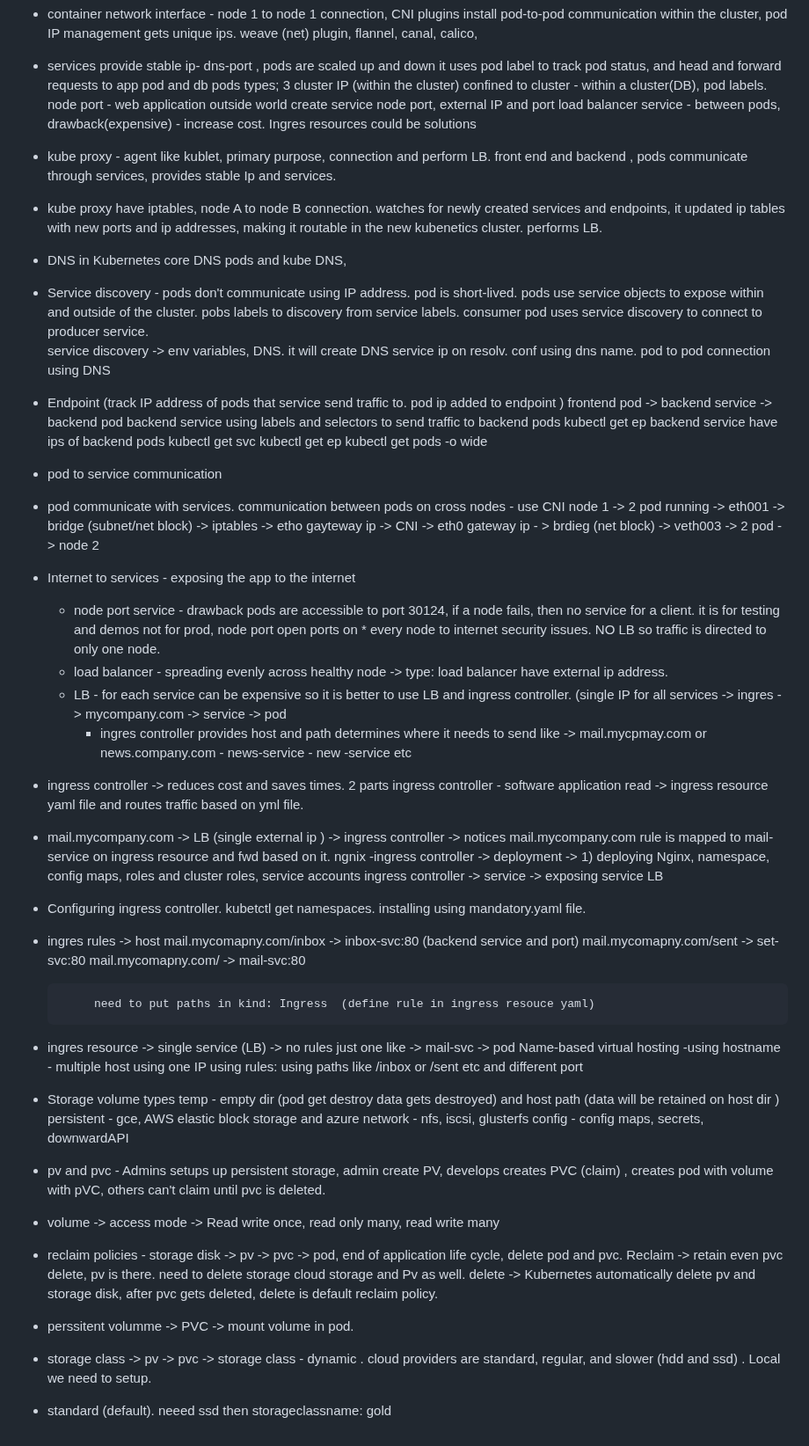
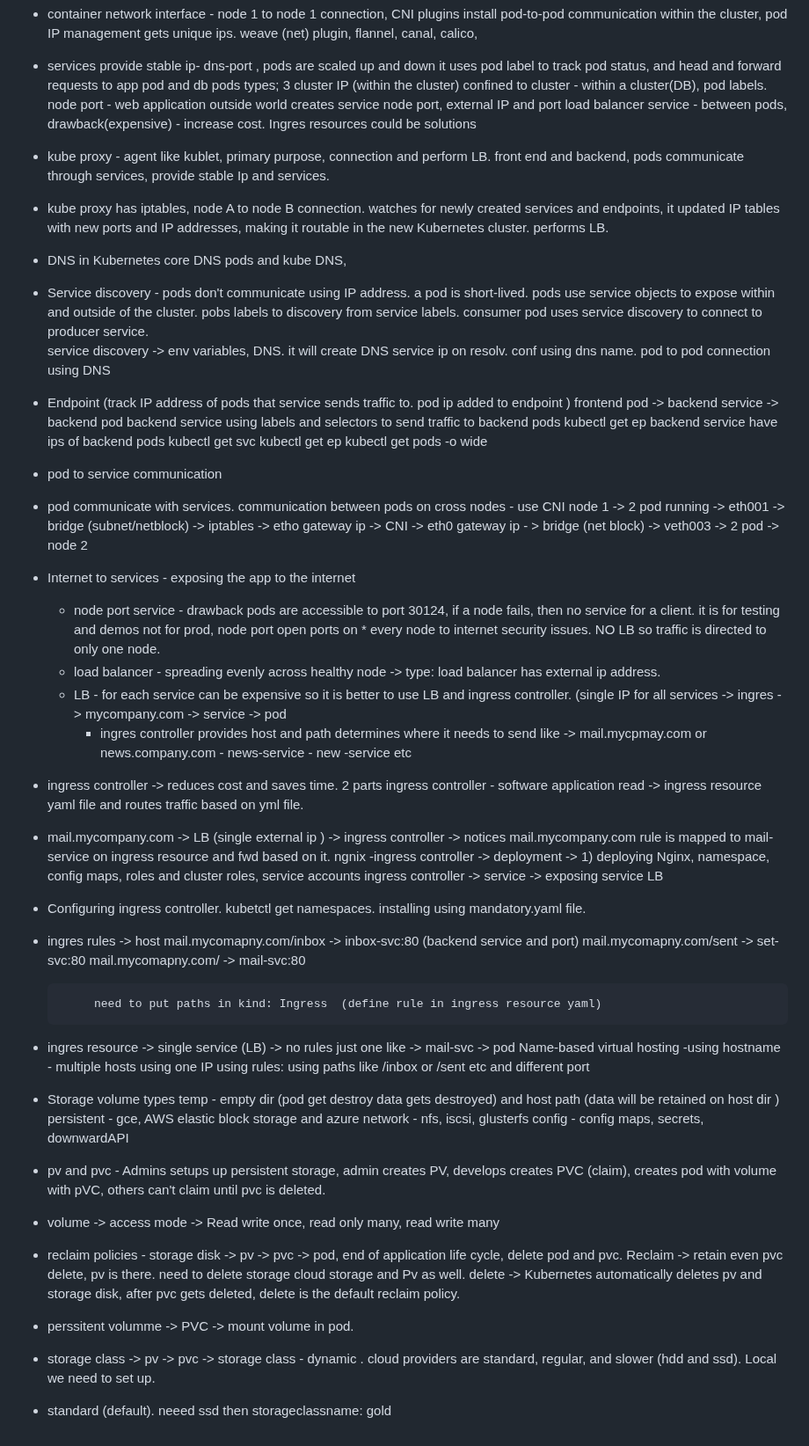
Before and after one commit to kneerose-cyber/devops, a Markdown page: kubernetes/kubernetes_componenets.md, the part around one of its changes. Shown at 88% size. Drawn GitHub-style.

```diff
--- a/kubernetes/kubernetes_componenets.md
+++ b/kubernetes/kubernetes_componenets.md
@@ -133,22 +133,22 @@
  it uses pod label to track pod status, and head and forward requests to app pod and db pods
  types; 3
     cluster IP (within the cluster) confined to cluster - within a cluster(DB), pod labels.
-    node port - web application outside world create service node port, external IP and port
+    node port - web application outside world creates service node port, external IP and port
     load balancer service - between pods, drawback(expensive) - increase cost. Ingres resources could be solutions
 
 
-* kube proxy - agent like kublet, primary purpose, connection and perform LB. front end and backend , pods communicate through services, provides stable Ip and services.
+* kube proxy - agent like kublet, primary purpose, connection and perform LB. front end and backend, pods communicate through services, provide stable Ip and services.
 
-* kube proxy have iptables, node A to node B connection.  watches for newly created services and endpoints, it updated ip tables with new ports and ip addresses, making it routable in the new kubenetics cluster. performs LB.
+* kube proxy has iptables, node A to node B connection.  watches for newly created services and endpoints, it updated IP tables with new ports and IP addresses, making it routable in the new Kubernetes cluster. performs LB.
 
 * DNS in Kubernetes
    core DNS pods and kube DNS,
 
-* Service discovery - pods don't communicate using IP address. pod is short-lived. pods use service objects to expose within and outside of the cluster.
+* Service discovery - pods don't communicate using IP address. a pod is short-lived. pods use service objects to expose within and outside of the cluster.
 pobs labels to discovery from service labels.  consumer pod uses service discovery to connect to producer service.
   service discovery -> env variables, DNS.  it will create DNS service ip on resolv. conf using dns name. pod to pod connection using DNS
 
-* Endpoint  (track IP address of pods that service send traffic to. pod ip added to endpoint )
+* Endpoint  (track IP address of pods that service sends traffic to. pod ip added to endpoint )
   frontend pod -> backend service -> backend pod
   backend service using labels and selectors to send traffic to backend pods
   kubectl get ep
@@ -162,18 +162,18 @@ pobs labels to discovery from service labels.  consumer pod uses service discove
 
 * pod communicate with services.
  communication between pods on cross nodes - use CNI
-    node 1 -> 2 pod running -> eth001 -> bridge (subnet/net block) -> iptables -> etho gayteway ip -> CNI -> eth0 gateway ip - > brdieg (net block) -> veth003 -> 2 pod -> node 2
+    node 1 -> 2 pod running -> eth001 -> bridge (subnet/netblock) -> iptables -> etho gateway ip -> CNI -> eth0 gateway ip - > bridge (net block) -> veth003 -> 2 pod -> node 2
 
 * Internet to services -
    exposing the app to the internet
      - node port service - drawback pods are accessible to port 30124, if a node fails, then no service for a client. it is for testing and demos not for prod, node port open ports on * every node to internet security issues.  NO LB so traffic is directed to only one node.
-     - load balancer - spreading evenly across healthy node -> type: load balancer have external ip address.
+     - load balancer - spreading evenly across healthy node -> type: load balancer has external ip address.
      - LB  - for each service can be expensive so it is better to use LB and ingress controller.
      (single IP for all services -> ingres -> mycompany.com -> service -> pod
         - ingres controller provides host and path determines where it needs to send
            like -> mail.mycpmay.com or news.company.com  - news-service - new -service  etc
 
-* ingress  controller -> reduces cost and saves times.
+* ingress  controller -> reduces cost and saves time.
           2 parts ingress controller - software application read -> ingress resource yaml file and routes traffic based on yml file.
 
 *  mail.mycompany.com -> LB (single external ip ) ->  ingress controller  -> notices mail.mycompany.com  rule is mapped to mail-service on ingress resource and fwd based on it.
@@ -189,11 +189,11 @@ pobs labels to discovery from service labels.  consumer pod uses service discove
            mail.mycomapny.com/sent -> set-svc:80
            mail.mycomapny.com/     -> mail-svc:80
 
-           need to put paths in kind: Ingress  (define rule in ingress resouce yaml)
+           need to put paths in kind: Ingress  (define rule in ingress resource yaml)
 
 * ingres resource ->
              single service (LB) -> no rules just one like -> mail-svc -> pod
-             Name-based virtual hosting -using hostname - multiple host using one IP using rules:
+             Name-based virtual hosting -using hostname - multiple hosts using one IP using rules:
              using paths like /inbox or /sent etc and different port
 
 *   Storage
@@ -203,14 +203,14 @@ pobs labels to discovery from service labels.  consumer pod uses service discove
       network - nfs, iscsi, glusterfs
       config - config maps, secrets, downwardAPI
 
-* pv and pvc -  Admins setups up persistent storage, admin create PV, develops creates PVC (claim) , creates pod with volume with pVC, others can't claim until pvc is deleted.
+* pv and pvc -  Admins setups up persistent storage, admin creates PV, develops creates PVC (claim), creates pod with volume with pVC, others can't claim until pvc is deleted.
 
 * volume -> access mode -> Read write once, read only many, read write many
 
 * reclaim policies -  storage disk -> pv -> pvc -> pod, end of application life cycle, delete pod and pvc.  Reclaim -> retain even pvc delete, pv is there. need to delete
      storage cloud storage and Pv as well.
-      delete -> Kubernetes automatically delete pv and storage disk, after pvc gets deleted, delete is default reclaim policy.
+      delete -> Kubernetes automatically deletes pv and storage disk, after pvc gets deleted, delete is the default reclaim policy.
 
 * perssitent volumme -> PVC -> mount volume in pod.
-* storage class -> pv -> pvc -> storage class - dynamic . cloud  providers are standard, regular, and slower (hdd and ssd) . Local we need to setup.
+* storage class -> pv -> pvc -> storage class - dynamic . cloud  providers are standard, regular, and slower (hdd and ssd). Local we need to set up.
 * standard (default). neeed ssd then storageclassname: gold
```
Also changed, not shown: other parts of kubernetes/kubernetes_componenets.md (+20 -20 lines).
